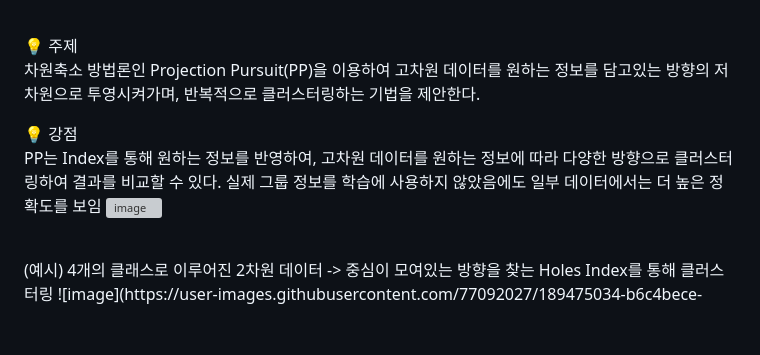
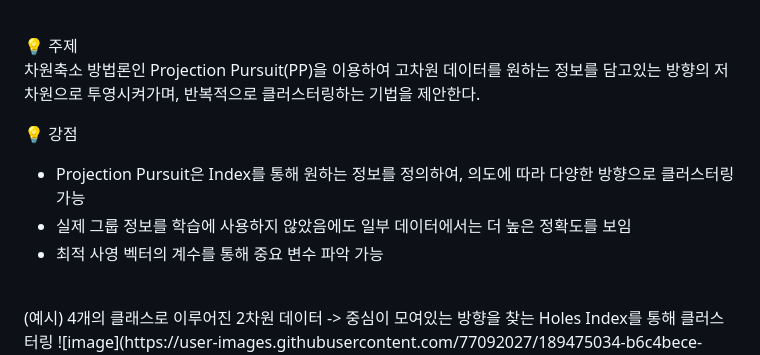
Before and after one commit to jihye0115/2022-Clustering-Model-using-Projection-Pursuit, a Markdown page: README.md, the part around the change. Drawn GitHub-style; blank space fills up the shorter version; grey boxes are pictures that could not be loaded.

```diff
--- a/README.md
+++ b/README.md
@@ -14,10 +14,9 @@
 
 
 💡 강점 <br>
-PP는 Index를 통해 원하는 정보를 반영하여, 고차원 데이터를 원하는 정보에 따라 다양한 방향으로 클러스터링하여 결과를 비교할 수 있다.
-실제 그룹 정보를 학습에 사용하지 않았음에도 일부 데이터에서는 더 높은 정확도를 보임
-![image](https://github.com/jihye0115/2022-Projection-Pursuit-for-Cluster-Tree/assets/77092027/4315d992-f47c-4647-af11-9edb42c4d4f5)
-
+- Projection Pursuit은 Index를 통해 원하는 정보를 정의하여, 의도에 따라 다양한 방향으로 클러스터링 가능
+- 실제 그룹 정보를 학습에 사용하지 않았음에도 일부 데이터에서는 더 높은 정확도를 보임
+- 최적 사영 벡터의 계수를 통해 중요 변수 파악 가능
 
 <br>
 (예시) 4개의 클래스로 이루어진 2차원 데이터 -> 중심이 모여있는 방향을 찾는 Holes Index를 통해 클러스터링
```
